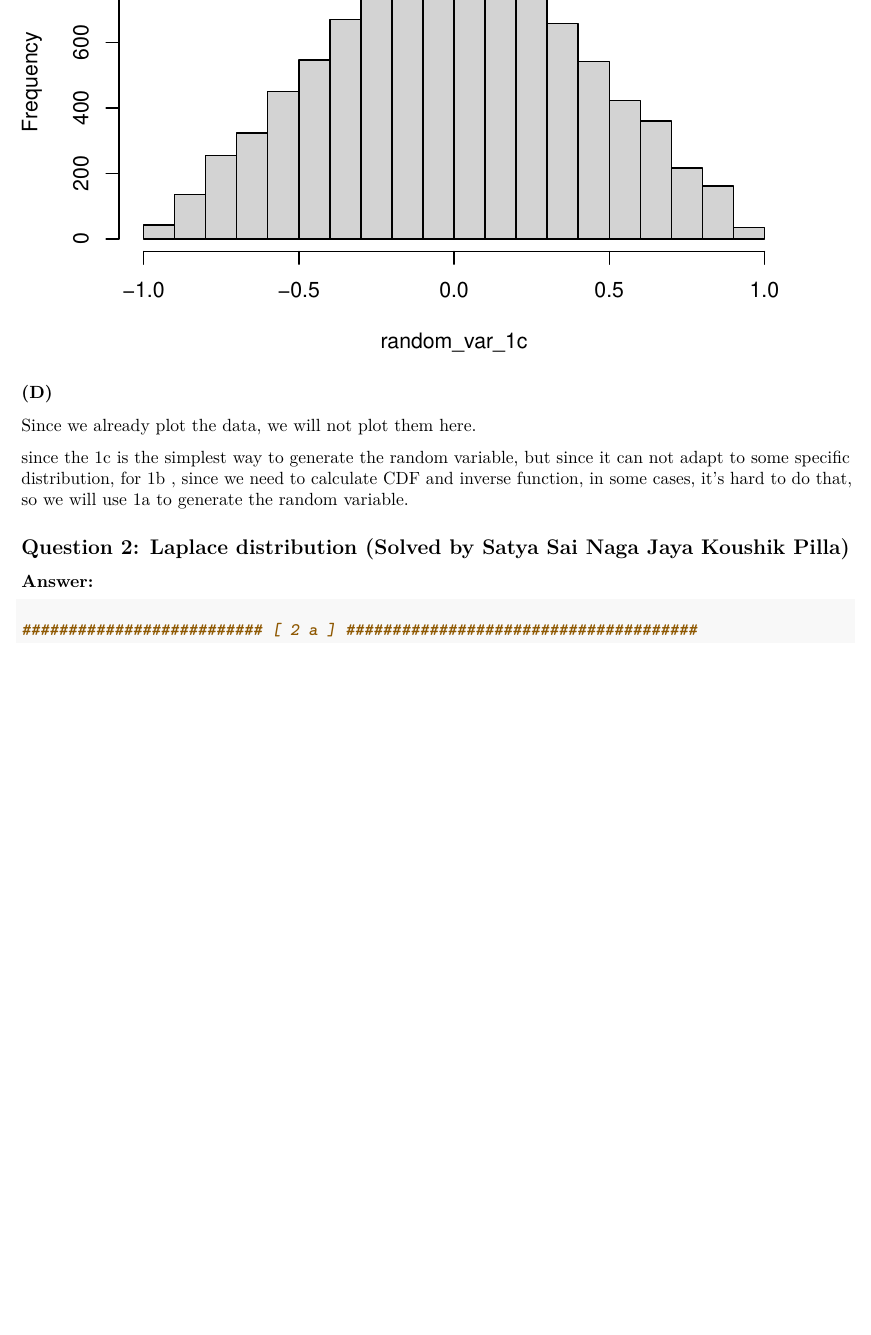
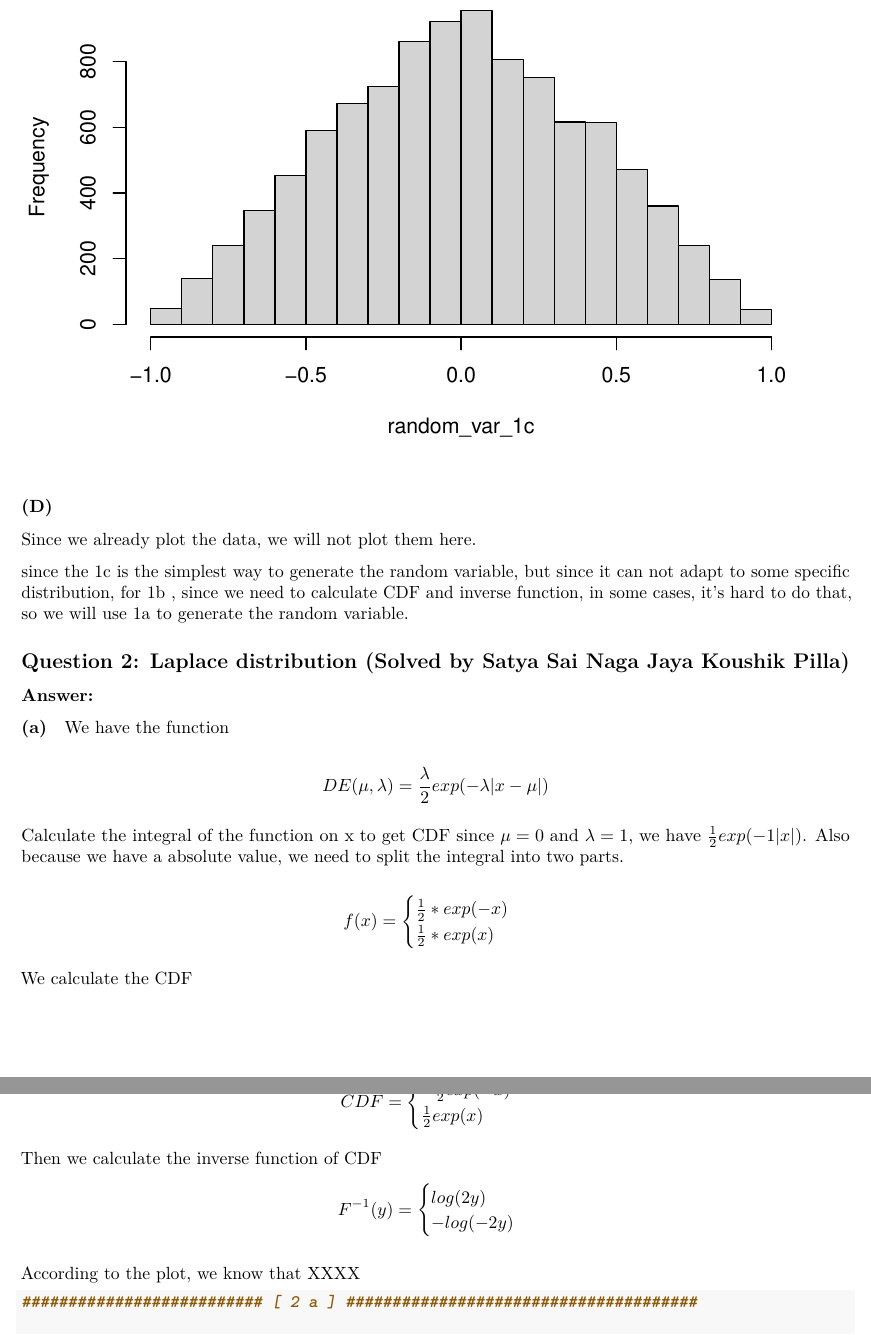
Before and after one commit to qqyfly/732A90_Computational_Statistics, an R Markdown document (Homework/Lab/Lab3/lab03.Rmd): part of page 5 of 7 before the commit and two parts of pages 5 and 6 of 9 after it, the two joined at a grey line, cut at the place of the change, the shorter picture padded with empty space. The pictures show the output file Homework/Lab/Lab3/lab03.pdf that the author committed with the source.

Commit message:
update question 2 answer and pdf report

````diff
--- a/Homework/Lab/Lab3/lab03.Rmd
+++ b/Homework/Lab/Lab3/lab03.Rmd
@@ -179,3 +179,42 @@ knitr::opts_chunk$set(echo = TRUE)
 rm(list = ls())
 ```
 #### (a)
+
+We have the function
+
+$$
+DE(\mu,\lambda) = \frac{\lambda}{2} exp(-\lambda|x-\mu|)
+$$
+
+Calculate the integral of the function on x to get CDF
+since $\mu = 0$ and $\lambda = 1$, we have $\frac{1}{2} exp(-1|x|)$.
+Also because we have a absolute value, we need to split the integral into two parts.
+
+$$
+f(x) =
+\begin{cases}
+  \frac{1}{2} * exp(-x)\\
+  \frac{1}{2} * exp(x)
+\end{cases}
+$$
+
+We calculate the CDF
+
+$$
+CDF =
+\begin{cases}
+- \frac{1}{2}exp(-x)  \\
+  \frac{1}{2}exp(x)
+\end{cases}
+$$
+
+Then we calculate the inverse function of CDF
+$$
+F^{-1}(y) =
+\begin{cases}
+log(2y) \\
+-log(-2y)
+\end{cases}
+$$
+
+According to the plot, we know that XXXX
````
Also changed, not shown: Homework/Lab/Lab3/playground2.R (+13 -7 lines), Homework/Lab/Lab3/lab03.pdf, Homework/Lab/Lab3/lab03.Rmd (12 more changed lines).
